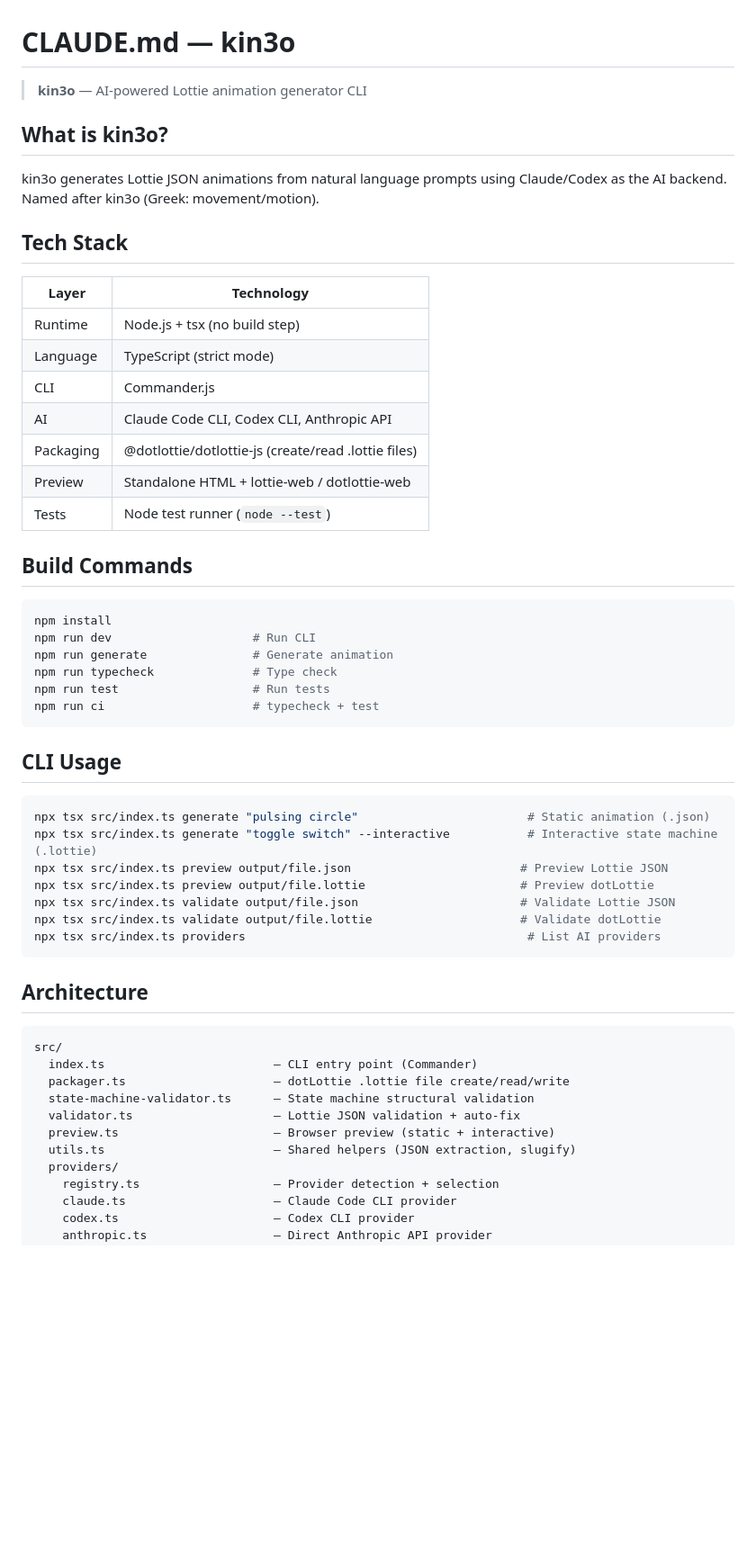
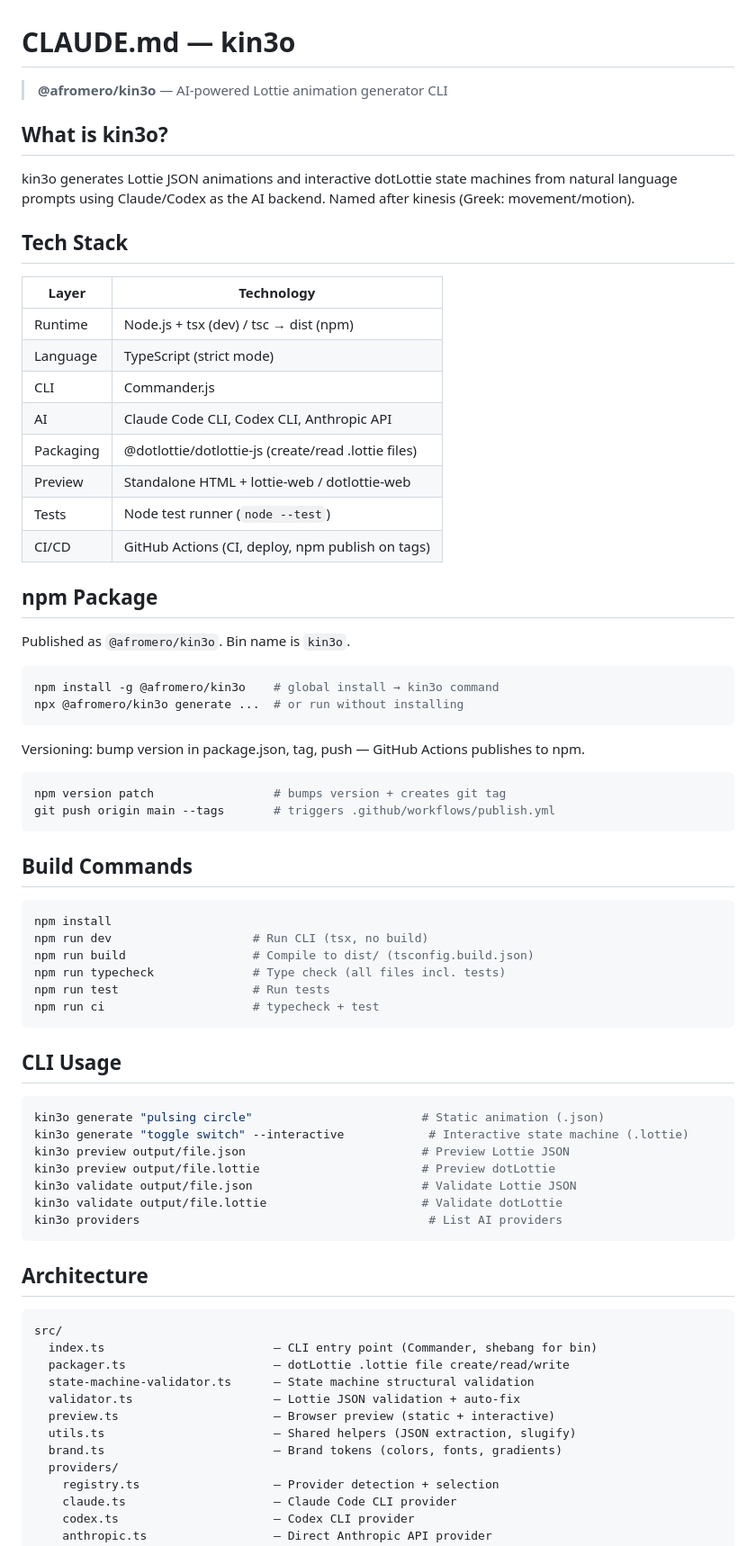
Before and after one commit to affromero/kin3o, a Markdown page: CLAUDE.md, the part around one of its changes. Shown at 90% size. Drawn GitHub-style; blank space fills up the shorter version.

Commit message:
docs: update CLAUDE.md with npm package, CI/CD, and full architecture

````diff
--- a/CLAUDE.md
+++ b/CLAUDE.md
@@ -1,30 +1,47 @@
 # CLAUDE.md — kin3o
 
-> **kin3o** — AI-powered Lottie animation generator CLI
+> **@afromero/kin3o** — AI-powered Lottie animation generator CLI
 
 ## What is kin3o?
 
-kin3o generates Lottie JSON animations from natural language prompts using Claude/Codex as the AI backend. Named after kin3o (Greek: movement/motion).
+kin3o generates Lottie JSON animations and interactive dotLottie state machines from natural language prompts using Claude/Codex as the AI backend. Named after kinesis (Greek: movement/motion).
 
 ## Tech Stack
 
 | Layer | Technology |
 |-------|------------|
-| Runtime | Node.js + tsx (no build step) |
+| Runtime | Node.js + tsx (dev) / tsc → dist (npm) |
 | Language | TypeScript (strict mode) |
 | CLI | Commander.js |
 | AI | Claude Code CLI, Codex CLI, Anthropic API |
 | Packaging | @dotlottie/dotlottie-js (create/read .lottie files) |
 | Preview | Standalone HTML + lottie-web / dotlottie-web |
 | Tests | Node test runner (`node --test`) |
+| CI/CD | GitHub Actions (CI, deploy, npm publish on tags) |
+
+## npm Package
+
+Published as `@afromero/kin3o`. Bin name is `kin3o`.
+
+```bash
+npm install -g @afromero/kin3o    # global install → kin3o command
+npx @afromero/kin3o generate ...  # or run without installing
+```
+
+Versioning: bump version in package.json, tag, push — GitHub Actions publishes to npm.
+
+```bash
+npm version patch                 # bumps version + creates git tag
+git push origin main --tags       # triggers .github/workflows/publish.yml
+```
 
 ## Build Commands
 
 ```bash
 npm install
-npm run dev                    # Run CLI
-npm run generate               # Generate animation
-npm run typecheck              # Type check
+npm run dev                    # Run CLI (tsx, no build)
+npm run build                  # Compile to dist/ (tsconfig.build.json)
+npm run typecheck              # Type check (all files incl. tests)
 npm run test                   # Run tests
 npm run ci                     # typecheck + test
 ```
@@ -32,25 +49,26 @@ npm run ci                     # typecheck + test
 ## CLI Usage
 
 ```bash
-npx tsx src/index.ts generate "pulsing circle"                        # Static animation (.json)
-npx tsx src/index.ts generate "toggle switch" --interactive           # Interactive state machine (.lottie)
-npx tsx src/index.ts preview output/file.json                        # Preview Lottie JSON
-npx tsx src/index.ts preview output/file.lottie                      # Preview dotLottie
-npx tsx src/index.ts validate output/file.json                       # Validate Lottie JSON
-npx tsx src/index.ts validate output/file.lottie                     # Validate dotLottie
-npx tsx src/index.ts providers                                        # List AI providers
+kin3o generate "pulsing circle"                        # Static animation (.json)
+kin3o generate "toggle switch" --interactive            # Interactive state machine (.lottie)
+kin3o preview output/file.json                         # Preview Lottie JSON
+kin3o preview output/file.lottie                       # Preview dotLottie
+kin3o validate output/file.json                        # Validate Lottie JSON
+kin3o validate output/file.lottie                      # Validate dotLottie
+kin3o providers                                         # List AI providers
 ```
 
 ## Architecture
 
 ```
 src/
-  index.ts                        — CLI entry point (Commander)
+  index.ts                        — CLI entry point (Commander, shebang for bin)
   packager.ts                     — dotLottie .lottie file create/read/write
   state-machine-validator.ts      — State machine structural validation
   validator.ts                    — Lottie JSON validation + auto-fix
   preview.ts                      — Browser preview (static + interactive)
   utils.ts                        — Shared helpers (JSON extraction, slugify)
+  brand.ts                        — Brand tokens (colors, fonts, gradients)
   providers/
     registry.ts                   — Provider detection + selection
     claude.ts                     — Claude Code CLI provider
````
Also changed, not shown: other parts of CLAUDE.md (+10 -1 lines).
